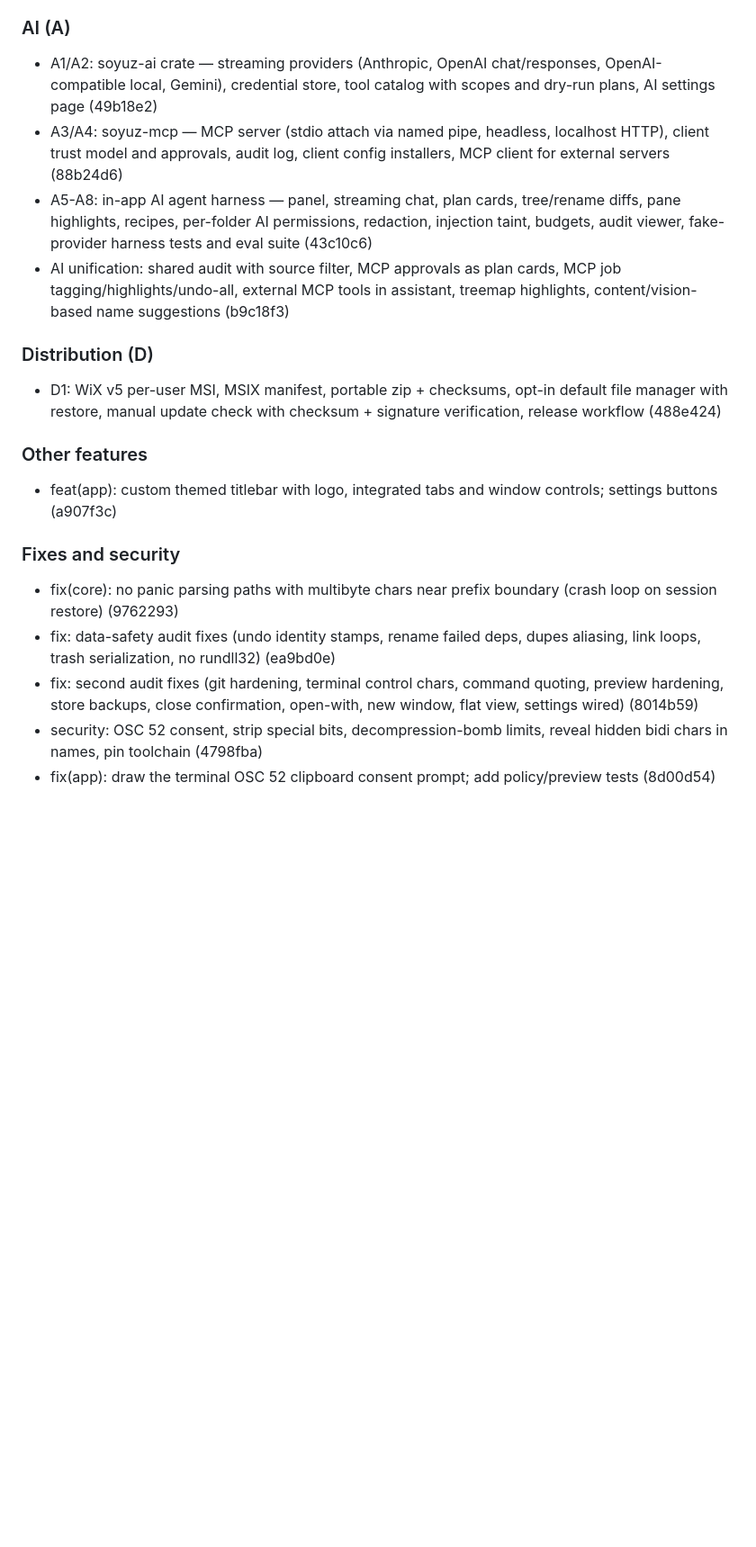
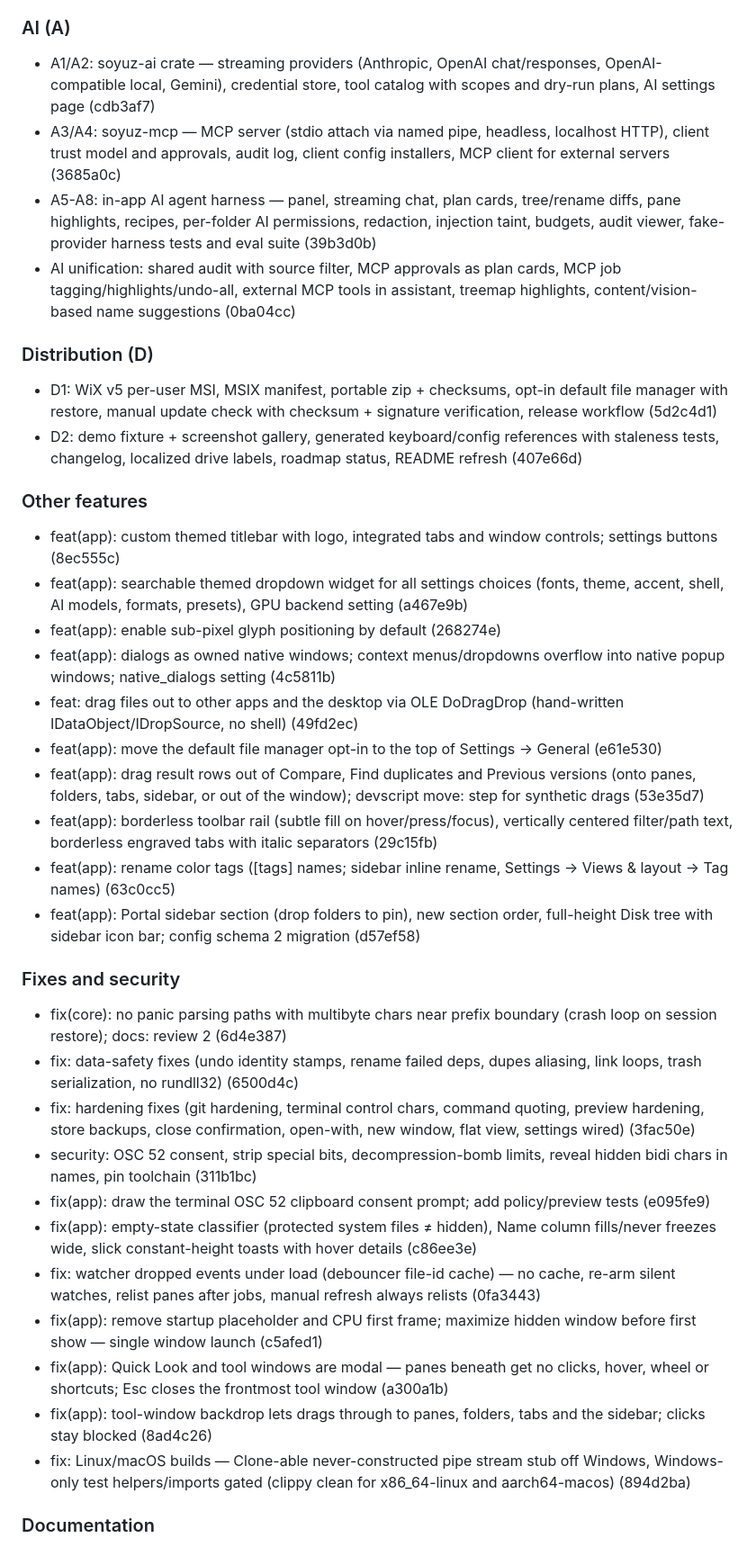
Before and after one commit to ulaas/soyuz, a Markdown page: CHANGELOG.md, the part around one of its changes. Shown at 90% size. Drawn GitHub-style; blank space fills up the shorter version.

```diff
--- a/CHANGELOG.md
+++ b/CHANGELOG.md
@@ -49,23 +51,42 @@ with `cliff.toml`); commit hashes refer to the main branch.
 
 ### AI (A)
 
-- A1/A2: soyuz-ai crate — streaming providers (Anthropic, OpenAI chat/responses, OpenAI-compatible local, Gemini), credential store, tool catalog with scopes and dry-run plans, AI settings page (49b18e2)
-- A3/A4: soyuz-mcp — MCP server (stdio attach via named pipe, headless, localhost HTTP), client trust model and approvals, audit log, client config installers, MCP client for external servers (88b24d6)
-- A5-A8: in-app AI agent harness — panel, streaming chat, plan cards, tree/rename diffs, pane highlights, recipes, per-folder AI permissions, redaction, injection taint, budgets, audit viewer, fake-provider harness tests and eval suite (43c10c6)
-- AI unification: shared audit with source filter, MCP approvals as plan cards, MCP job tagging/highlights/undo-all, external MCP tools in assistant, treemap highlights, content/vision-based name suggestions (b9c18f3)
+- A1/A2: soyuz-ai crate — streaming providers (Anthropic, OpenAI chat/responses, OpenAI-compatible local, Gemini), credential store, tool catalog with scopes and dry-run plans, AI settings page (cdb3af7)
+- A3/A4: soyuz-mcp — MCP server (stdio attach via named pipe, headless, localhost HTTP), client trust model and approvals, audit log, client config installers, MCP client for external servers (3685a0c)
+- A5-A8: in-app AI agent harness — panel, streaming chat, plan cards, tree/rename diffs, pane highlights, recipes, per-folder AI permissions, redaction, injection taint, budgets, audit viewer, fake-provider harness tests and eval suite (39b3d0b)
+- AI unification: shared audit with source filter, MCP approvals as plan cards, MCP job tagging/highlights/undo-all, external MCP tools in assistant, treemap highlights, content/vision-based name suggestions (0ba04cc)
 
 ### Distribution (D)
 
-- D1: WiX v5 per-user MSI, MSIX manifest, portable zip + checksums, opt-in default file manager with restore, manual update check with checksum + signature verification, release workflow (488e424)
+- D1: WiX v5 per-user MSI, MSIX manifest, portable zip + checksums, opt-in default file manager with restore, manual update check with checksum + signature verification, release workflow (5d2c4d1)
+- D2: demo fixture + screenshot gallery, generated keyboard/config references with staleness tests, changelog, localized drive labels, roadmap status, README refresh (407e66d)
 
 ### Other features
 
-- feat(app): custom themed titlebar with logo, integrated tabs and window controls; settings buttons (a907f3c)
+- feat(app): custom themed titlebar with logo, integrated tabs and window controls; settings buttons (8ec555c)
+- feat(app): searchable themed dropdown widget for all settings choices (fonts, theme, accent, shell, AI models, formats, presets), GPU backend setting (a467e9b)
+- feat(app): enable sub-pixel glyph positioning by default (268274e)
+- feat(app): dialogs as owned native windows; context menus/dropdowns overflow into native popup windows; native_dialogs setting (4c5811b)
+- feat: drag files out to other apps and the desktop via OLE DoDragDrop (hand-written IDataObject/IDropSource, no shell) (49fd2ec)
+- feat(app): move the default file manager opt-in to the top of Settings → General (e61e530)
+- feat(app): drag result rows out of Compare, Find duplicates and Previous versions (onto panes, folders, tabs, sidebar, or out of the window); devscript move: step for synthetic drags (53e35d7)
+- feat(app): borderless toolbar rail (subtle fill on hover/press/focus), vertically centered filter/path text, borderless engraved tabs with italic separators (29c15fb)
+- feat(app): rename color tags ([tags] names; sidebar inline rename, Settings → Views & layout → Tag names) (63c0cc5)
+- feat(app): Portal sidebar section (drop folders to pin), new section order, full-height Disk tree with sidebar icon bar; config schema 2 migration (d57ef58)
 
 ### Fixes and security
 
-- fix(core): no panic parsing paths with multibyte chars near prefix boundary (crash loop on session restore) (9762293)
-- fix: data-safety audit fixes (undo identity stamps, rename failed deps, dupes aliasing, link loops, trash serialization, no rundll32) (ea9bd0e)
-- fix: second audit fixes (git hardening, terminal control chars, command quoting, preview hardening, store backups, close confirmation, open-with, new window, flat view, settings wired) (8014b59)
-- security: OSC 52 consent, strip special bits, decompression-bomb limits, reveal hidden bidi chars in names, pin toolchain (4798fba)
-- fix(app): draw the terminal OSC 52 clipboard consent prompt; add policy/preview tests (8d00d54)
+- fix(core): no panic parsing paths with multibyte chars near prefix boundary (crash loop on session restore); docs: review 2 (6d4e387)
+- fix: data-safety fixes (undo identity stamps, rename failed deps, dupes aliasing, link loops, trash serialization, no rundll32) (6500d4c)
+- fix: hardening fixes (git hardening, terminal control chars, command quoting, preview hardening, store backups, close confirmation, open-with, new window, flat view, settings wired) (3fac50e)
+- security: OSC 52 consent, strip special bits, decompression-bomb limits, reveal hidden bidi chars in names, pin toolchain (311b1bc)
+- fix(app): draw the terminal OSC 52 clipboard consent prompt; add policy/preview tests (e095fe9)
+- fix(app): empty-state classifier (protected system files ≠ hidden), Name column fills/never freezes wide, slick constant-height toasts with hover details (c86ee3e)
+- fix: watcher dropped events under load (debouncer file-id cache) — no cache, re-arm silent watches, relist panes after jobs, manual refresh always relists (0fa3443)
+- fix(app): remove startup placeholder and CPU first frame; maximize hidden window before first show — single window launch (c5afed1)
+- fix(app): Quick Look and tool windows are modal — panes beneath get no clicks, hover, wheel or shortcuts; Esc closes the frontmost tool window (a300a1b)
+- fix(app): tool-window backdrop lets drags through to panes, folders, tabs and the sidebar; clicks stay blocked (8ad4c26)
+- fix: Linux/macOS builds — Clone-able never-constructed pipe stream stub off Windows, Windows-only test helpers/imports gated (clippy clean for x86_64-linux and aarch64-macos) (894d2ba)
+
+### Documentation
+
```
Also changed, not shown: other parts of CHANGELOG.md (+44 -29 lines).
